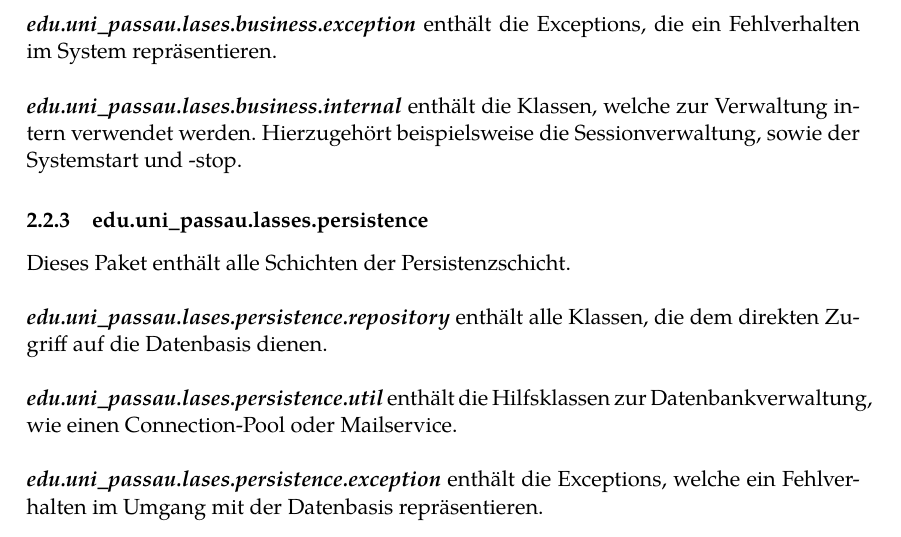
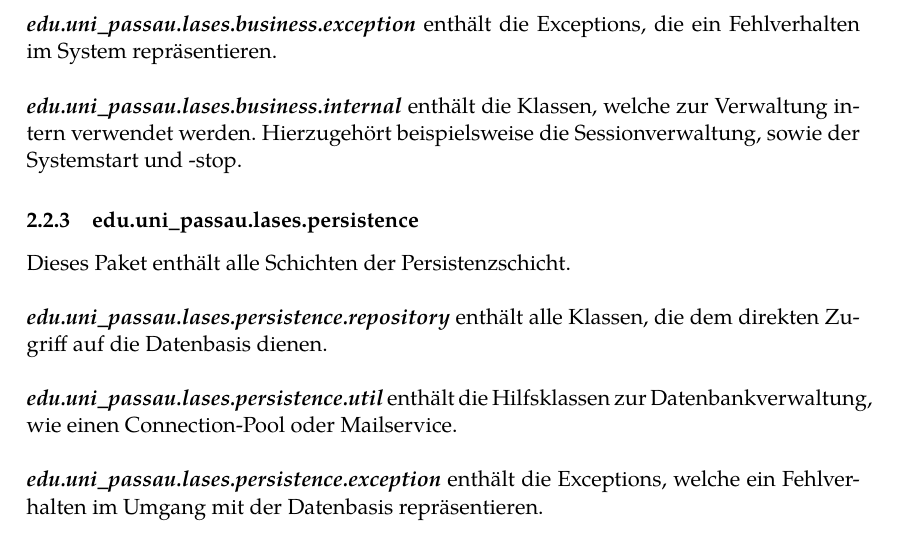
Before and after one commit to guersterst/LasEs, a LaTeX document (docs/Entwurf/Main.tex, which reads docs/Entwurf/Systemarchitektur.tex): part of page 4 of 7, cut so that both start at the same text. Compiled offline with XeLaTeX.

Commit message:
Apply 1 suggestion(s) to 1 file(s)

```diff
--- a/docs/Entwurf/Systemarchitektur.tex
+++ b/docs/Entwurf/Systemarchitektur.tex
@@ -61,7 +61,7 @@ enthält die Exceptions, die ein Fehlverhalten im System repräsentieren.
 enthält die Klassen, welche zur Verwaltung intern verwendet werden.
 Hierzugehört beispielsweise die Sessionverwaltung, sowie der Systemstart und -stop.
 
-\subsubsection{edu.uni\_passau.lasses.persistence}\label{arch:persistence}
+\subsubsection{edu.uni\_passau.lases.persistence}\label{arch:persistence}
 Dieses Paket enthält alle Schichten der Persistenzschicht.
 \newline\newline
 \textbf{\emph{edu.uni\_passau.lases.persistence.repository}}\label{arch:repository}
```
